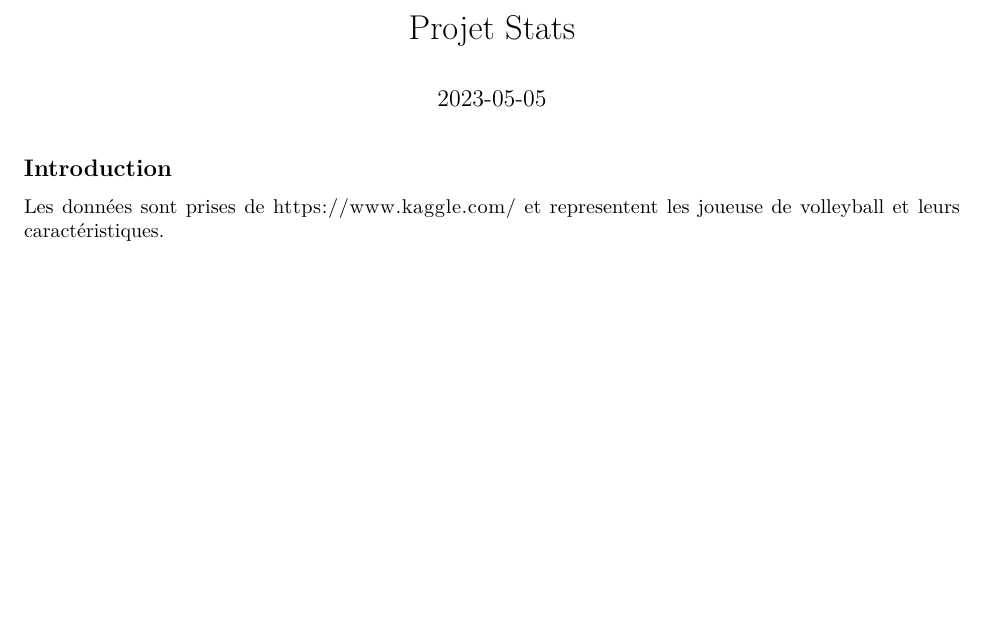
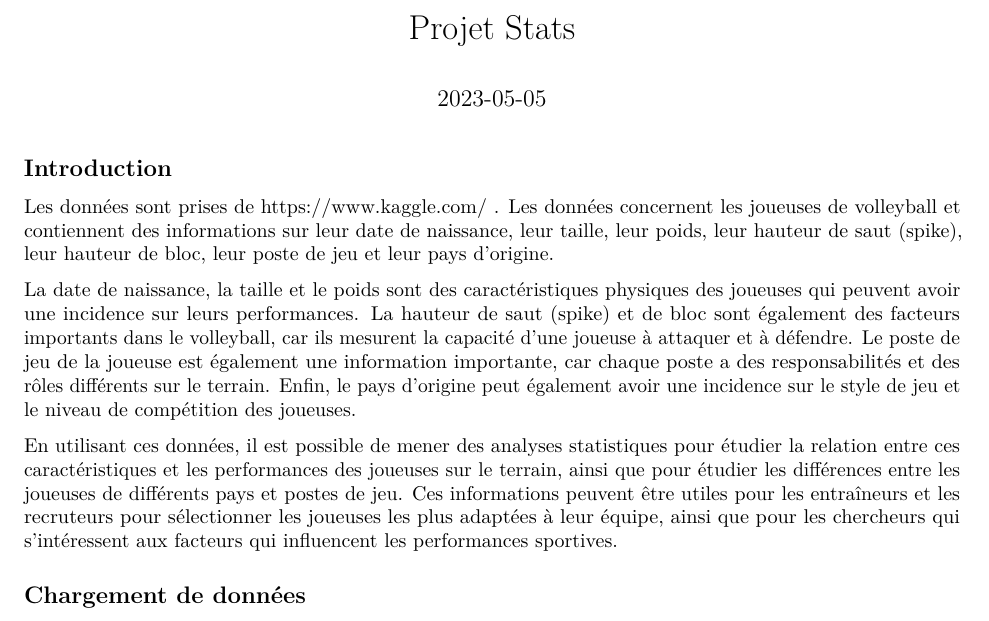
Before and after one commit to begimayk/ProjetStat, an R Markdown document (Markdown.Rmd): part of the page, cut so that both start at the same text, the shorter picture padded with empty space. Rendered offline with R 4.5, knitr and Pandoc, then LaTeX, with nearby package versions.

Commit message:
Introduction description de données

```diff
--- a/Markdown.Rmd
+++ b/Markdown.Rmd
@@ -12,4 +12,11 @@ knitr::opts_chunk$set(echo = TRUE)
 
 ## Introduction
 
-Les données sont prises de https://www.kaggle.com/ et representent les joueuse de volleyball et leurs caractéristiques.
+Les données sont prises de https://www.kaggle.com/ .
+Les données concernent les joueuses de volleyball et contiennent des informations sur leur date de naissance, leur taille, leur poids, leur hauteur de saut (spike), leur hauteur de bloc, leur poste de jeu et leur pays d'origine.
+
+La date de naissance, la taille et le poids sont des caractéristiques physiques des joueuses qui peuvent avoir une incidence sur leurs performances. La hauteur de saut (spike) et de bloc sont également des facteurs importants dans le volleyball, car ils mesurent la capacité d'une joueuse à attaquer et à défendre. Le poste de jeu de la joueuse est également une information importante, car chaque poste a des responsabilités et des rôles différents sur le terrain. Enfin, le pays d'origine peut également avoir une incidence sur le style de jeu et le niveau de compétition des joueuses.
+
+En utilisant ces données, il est possible de mener des analyses statistiques pour étudier la relation entre ces caractéristiques et les performances des joueuses sur le terrain, ainsi que pour étudier les différences entre les joueuses de différents pays et postes de jeu. Ces informations peuvent être utiles pour les entraîneurs et les recruteurs pour sélectionner les joueuses les plus adaptées à leur équipe, ainsi que pour les chercheurs qui s'intéressent aux facteurs qui influencent les performances sportives.
+
+## Chargement de données
```
